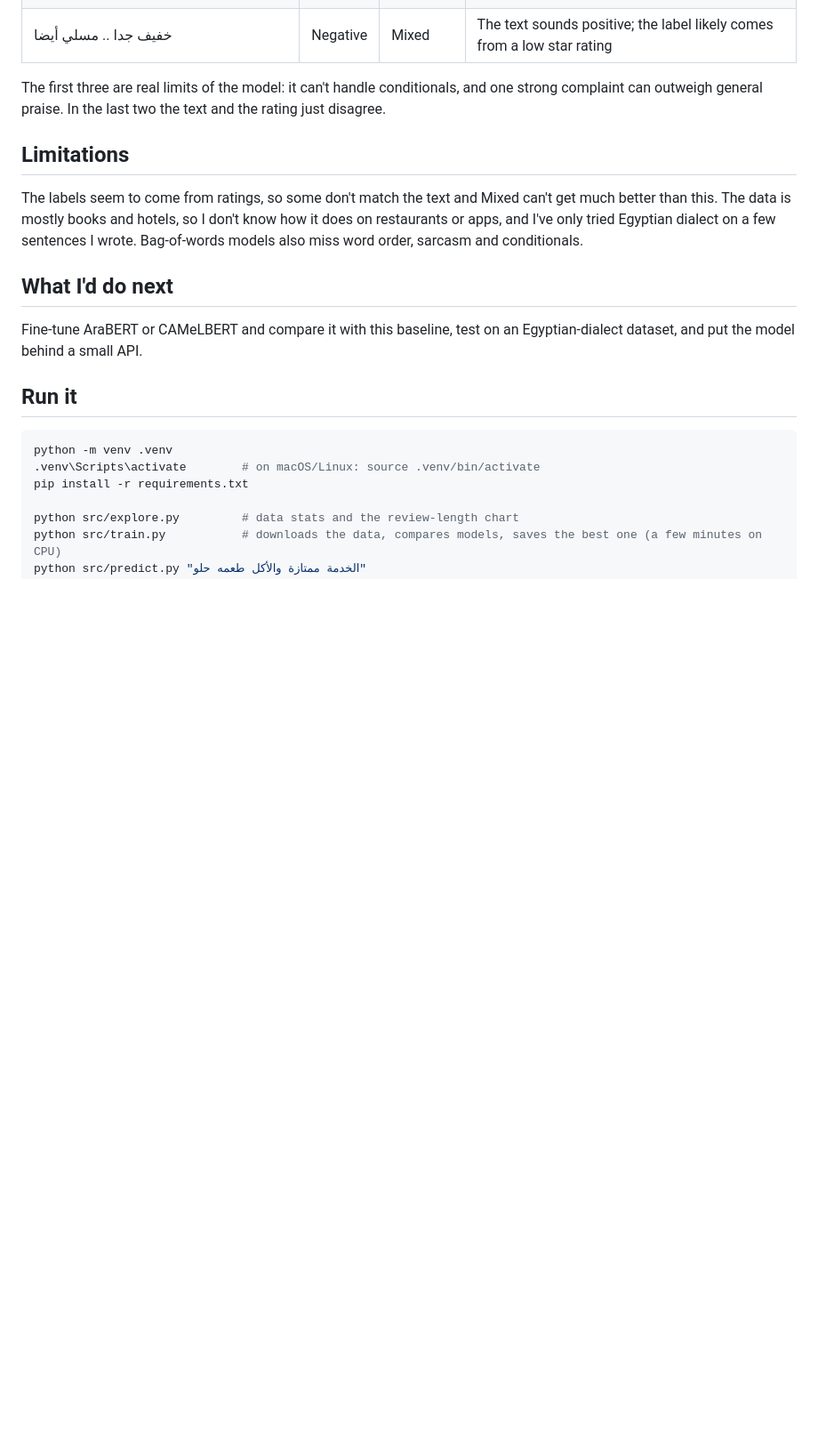
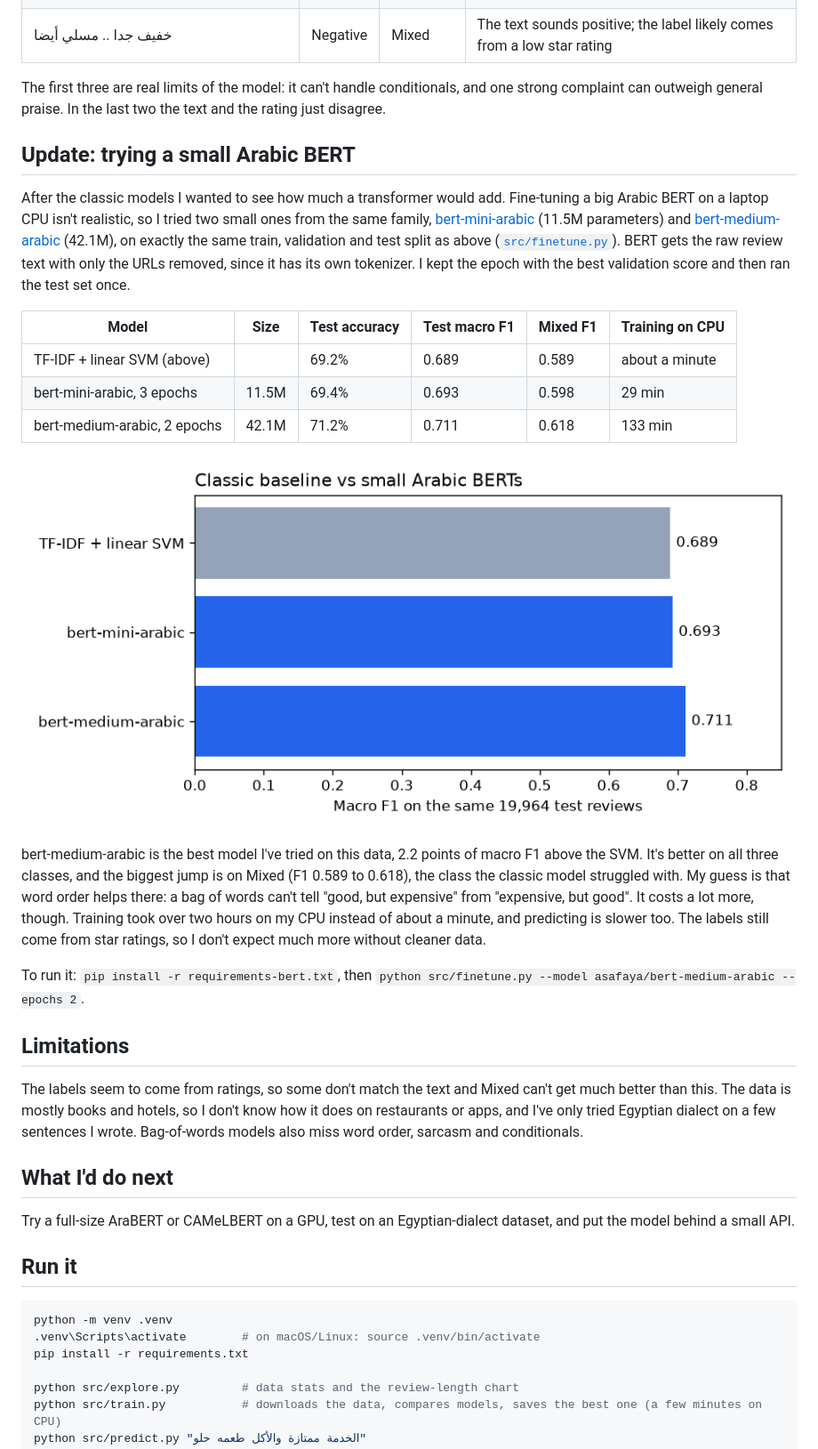
Before and after one commit to eslammohibrahim/arabic-sentiment-analysis, a Markdown page: README.md, the part around one of its changes. Shown at 89% size. GitHub-like rendering; pictures changed too: reports/figures/bert_vs_svm.png (added); blank space fills up the shorter version.

Commit message:
BERT results: bert-medium reaches 0.711 macro F1

```diff
--- a/README.md
+++ b/README.md
@@ -116,13 +118,29 @@ Some test-set mistakes and why they happen:
 
 The first three are real limits of the model: it can't handle conditionals, and one strong complaint can outweigh general praise. In the last two the text and the rating just disagree.
 
+## Update: trying a small Arabic BERT
+
+After the classic models I wanted to see how much a transformer would add. Fine-tuning a big Arabic BERT on a laptop CPU isn't realistic, so I tried two small ones from the same family, [bert-mini-arabic](https://huggingface.co/asafaya/bert-mini-arabic) (11.5M parameters) and [bert-medium-arabic](https://huggingface.co/asafaya/bert-medium-arabic) (42.1M), on exactly the same train, validation and test split as above ([`src/finetune.py`](src/finetune.py)). BERT gets the raw review text with only the URLs removed, since it has its own tokenizer. I kept the epoch with the best validation score and then ran the test set once.
+
+| Model | Size | Test accuracy | Test macro F1 | Mixed F1 | Training on CPU |
+|---|---|---|---|---|---|
+| TF-IDF + linear SVM (above) | | 69.2% | 0.689 | 0.589 | about a minute |
+| bert-mini-arabic, 3 epochs | 11.5M | 69.4% | 0.693 | 0.598 | 29 min |
+| bert-medium-arabic, 2 epochs | 42.1M | 71.2% | 0.711 | 0.618 | 133 min |
+
+![BERT vs SVM](reports/figures/bert_vs_svm.png)
+
+bert-medium-arabic is the best model I've tried on this data, 2.2 points of macro F1 above the SVM. It's better on all three classes, and the biggest jump is on Mixed (F1 0.589 to 0.618), the class the classic model struggled with. My guess is that word order helps there: a bag of words can't tell "good, but expensive" from "expensive, but good". It costs a lot more, though. Training took over two hours on my CPU instead of about a minute, and predicting is slower too. The labels still come from star ratings, so I don't expect much more without cleaner data.
+
+To run it: `pip install -r requirements-bert.txt`, then `python src/finetune.py --model asafaya/bert-medium-arabic --epochs 2`.
+
 ## Limitations
 
 The labels seem to come from ratings, so some don't match the text and Mixed can't get much better than this. The data is mostly books and hotels, so I don't know how it does on restaurants or apps, and I've only tried Egyptian dialect on a few sentences I wrote. Bag-of-words models also miss word order, sarcasm and conditionals.
 
 ## What I'd do next
 
-Fine-tune AraBERT or CAMeLBERT and compare it with this baseline, test on an Egyptian-dialect dataset, and put the model behind a small API.
+Try a full-size AraBERT or CAMeLBERT on a GPU, test on an Egyptian-dialect dataset, and put the model behind a small API.
 
 ## Run it
 
```
Also changed, not shown: other parts of README.md (+4 -0 lines), 4 other files.
